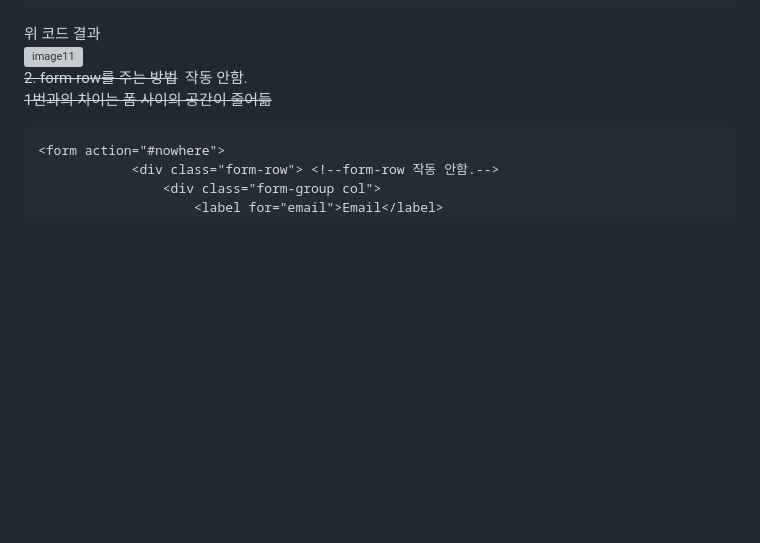
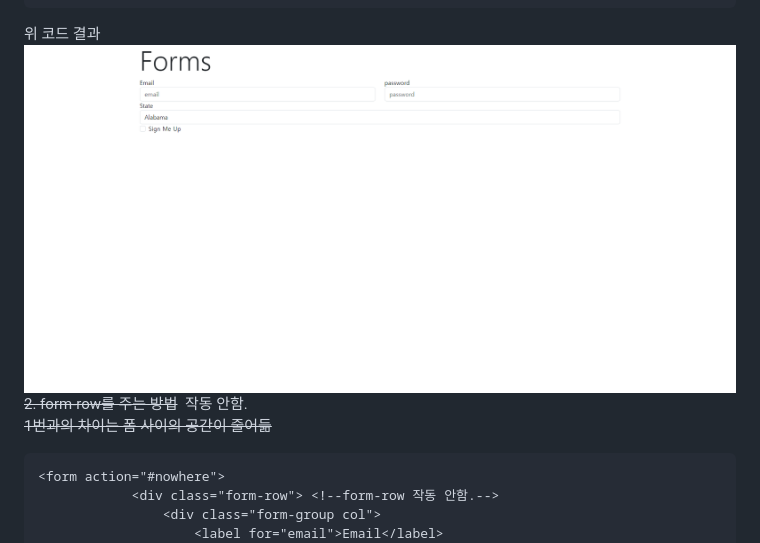
Before and after one commit to seok2h/WebDeveloperBootCamp2024, a Markdown page: 섹션 12_부트스트랩/section12.md, the part around the change. Drawn GitHub-style; blank space fills up the shorter version; grey boxes are pictures that could not be loaded.

Commit message:
section12.md 업데이트

````diff
--- a/섹션 12_부트스트랩/section12.md
+++ b/섹션 12_부트스트랩/section12.md
@@ -129,7 +129,7 @@ label 태그에는 **form-check-label**
             </div>
 ```
 위 코드 결과
-![image11](./img/image11)<br>
+![image11](./img/image11.png)<br>
 ~~2. form-row를 주는 방법~~&nbsp;&nbsp;작동 안함.
 ~~1번과의 차이는 폼 사이의 공간이 줄어듦~~
 ```html
````
